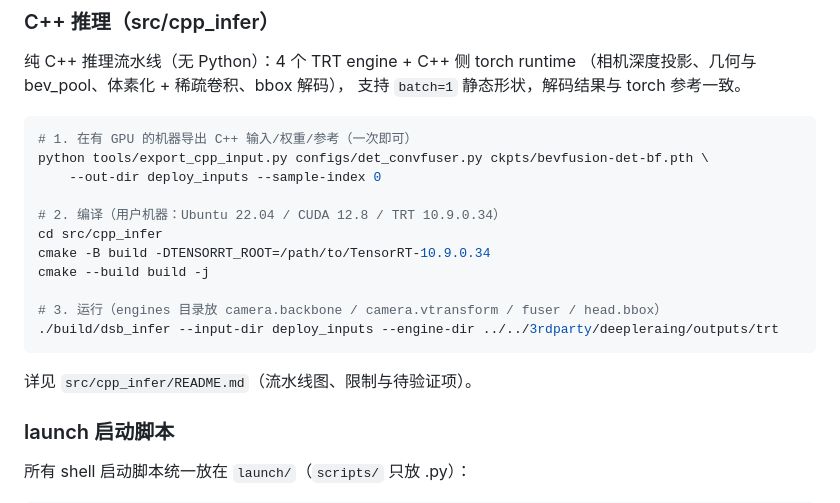
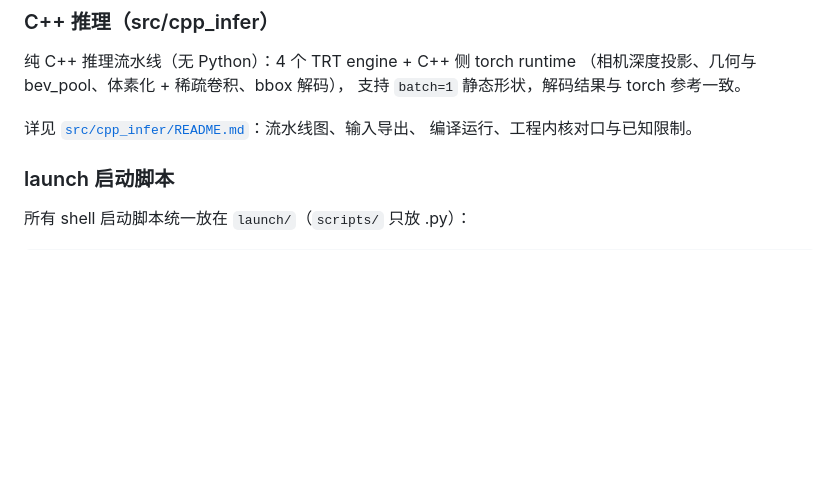
Before and after one commit to zhangminghui426/DSB, a Markdown page: README.md, the part around one of its changes. Drawn GitHub-style; blank space fills up the shorter version.

Commit message:
main README: link C++ section to src/cpp_infer/README.md (drop duplicated commands)

````diff
--- a/README.md
+++ b/README.md
@@ -160,21 +160,8 @@ python deploy/inferencer.py configs/det_convfuser.py ckpts/bevfusion-det-bf.pth
 （相机深度投影、几何与 bev_pool、体素化 + 稀疏卷积、bbox 解码），
 支持 `batch=1` 静态形状，解码结果与 torch 参考一致。
 
-```bash
-# 1. 在有 GPU 的机器导出 C++ 输入/权重/参考（一次即可）
-python tools/export_cpp_input.py configs/det_convfuser.py ckpts/bevfusion-det-bf.pth \
-    --out-dir deploy_inputs --sample-index 0
-
-# 2. 编译（用户机器：Ubuntu 22.04 / CUDA 12.8 / TRT 10.9.0.34）
-cd src/cpp_infer
-cmake -B build -DTENSORRT_ROOT=/path/to/TensorRT-10.9.0.34
-cmake --build build -j
-
-# 3. 运行（engines 目录放 camera.backbone / camera.vtransform / fuser / head.bbox）
-./build/dsb_infer --input-dir deploy_inputs --engine-dir ../../3rdparty/deepleraing/outputs/trt
-```
-
-详见 `src/cpp_infer/README.md`（流水线图、限制与待验证项）。
+详见 [`src/cpp_infer/README.md`](src/cpp_infer/README.md)：流水线图、输入导出、
+编译运行、工程内核对口与已知限制。
 
 ### launch 启动脚本
 
````
Also changed, not shown: other parts of README.md (+1 -1 lines).
